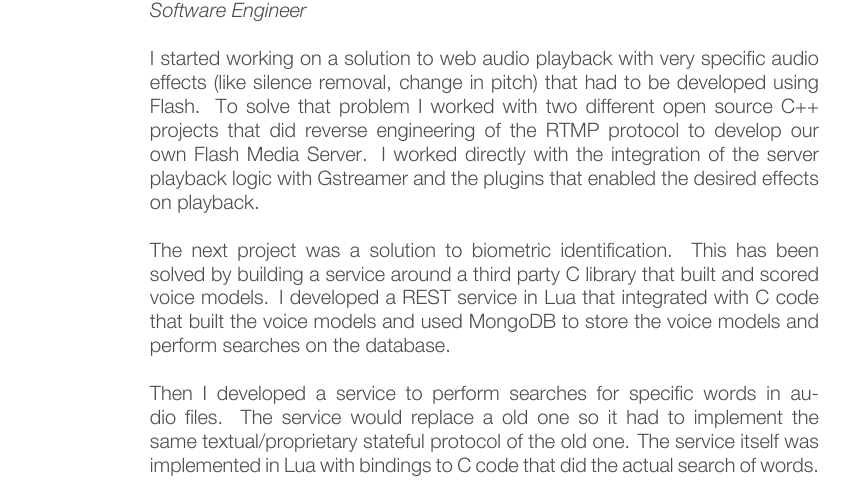
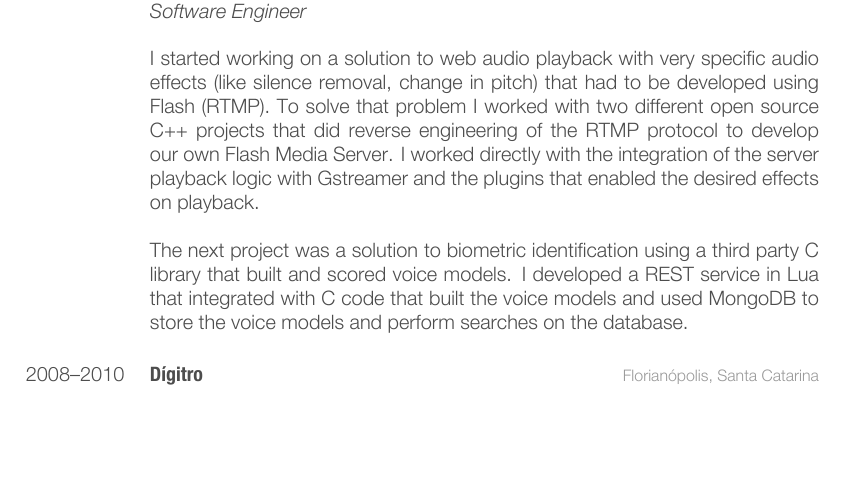
Before and after one commit to katcipis/cv, a LaTeX CV (cv.tex): part of page 2 of 5, cut so that both start at the same text, the shorter picture padded with empty space. The pictures show the PDF file cv.pdf that the author committed with the source.

Commit message:
Compress it even more :D

```diff
--- a/cv.tex
+++ b/cv.tex
@@ -183,7 +183,7 @@ the team to write automated tests for their code.
 
 I started working on a solution to web audio playback
 with very specific audio effects (like silence removal,
-change in pitch) that had to be developed using Flash.
+change in pitch) that had to be developed using Flash (RTMP).
 To solve that problem I worked with
 two different open source C++ projects that did reverse
 engineering of the RTMP protocol to develop our own
@@ -191,20 +191,11 @@ Flash Media Server. I worked directly with the integration
 of the server playback logic with Gstreamer and the plugins
 that enabled the desired effects on playback. \\
 
-The next project was a solution to biometric identification.
-This has been solved by building a service around a third party
-C library that built and scored voice models.
+The next project was a solution to biometric identification
+using a third party C library that built and scored voice models.
 I developed a REST service in Lua that integrated with C code
 that built the voice models and used MongoDB to store the
 voice models and perform searches on the database. \\
-
-Then I developed a service to perform searches for specific
-words in audio files. The service would replace a old one so
-it had to implement the same textual/proprietary stateful protocol
-of the old one. The service itself was implemented in Lua
-with bindings to C code that did the actual search of
-words. \\
-
 }
 \end{entrylist}
 %------------------------------------------------
```
Also changed, not shown: cv.pdf.
